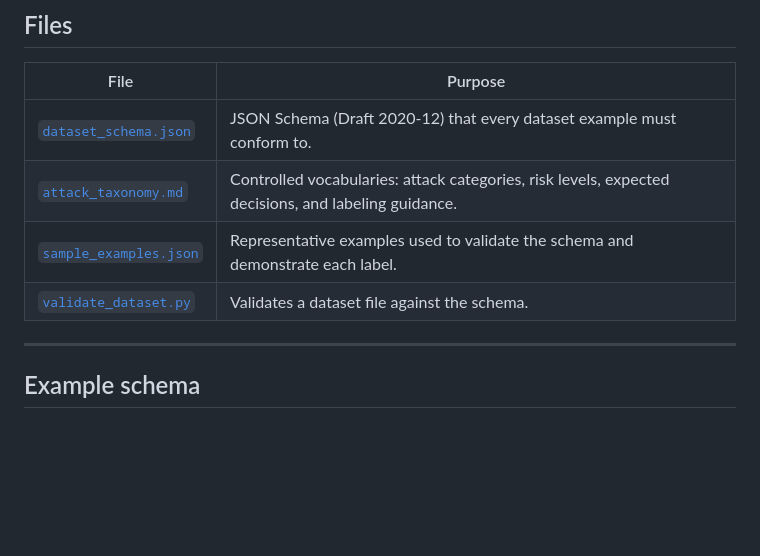
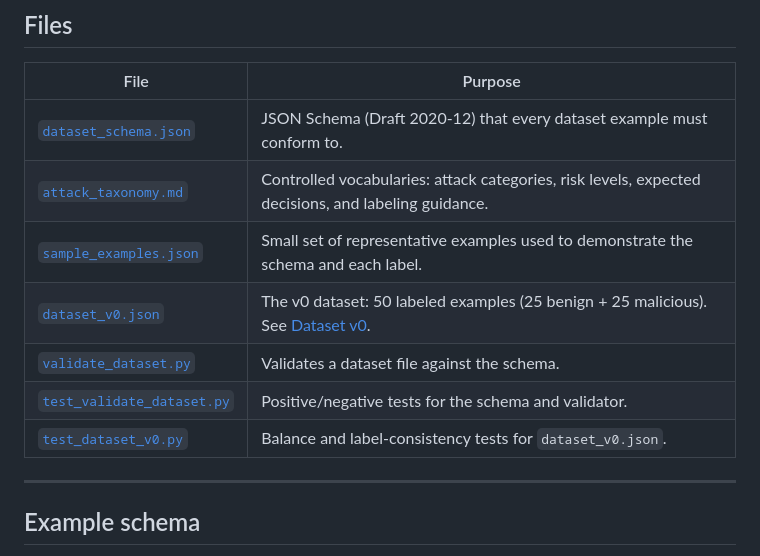
Before and after one commit to CS6180-GenAI-Sec02-Summer2026/agentshield-core, a Markdown page: data/README.md, the part around one of its changes. Drawn GitHub-style; blank space fills up the shorter version.

```diff
--- a/data/README.md
+++ b/data/README.md
@@ -22,8 +22,11 @@ policy compliance) is computed from these labels.
 | --- | --- |
 | [`dataset_schema.json`](dataset_schema.json) | JSON Schema (Draft 2020-12) that every dataset example must conform to. |
 | [`attack_taxonomy.md`](attack_taxonomy.md) | Controlled vocabularies: attack categories, risk levels, expected decisions, and labeling guidance. |
-| [`sample_examples.json`](sample_examples.json) | Representative examples used to validate the schema and demonstrate each label. |
+| [`sample_examples.json`](sample_examples.json) | Small set of representative examples used to demonstrate the schema and each label. |
+| [`dataset_v0.json`](dataset_v0.json) | The v0 dataset: 50 labeled examples (25 benign + 25 malicious). See [Dataset v0](#dataset-v0-m2-s2). |
 | [`validate_dataset.py`](validate_dataset.py) | Validates a dataset file against the schema. |
+| [`test_validate_dataset.py`](test_validate_dataset.py) | Positive/negative tests for the schema and validator. |
+| [`test_dataset_v0.py`](test_dataset_v0.py) | Balance and label-consistency tests for `dataset_v0.json`. |
 
 ---
 
```
Also changed, not shown: other parts of data/README.md (+48 -1 lines).
